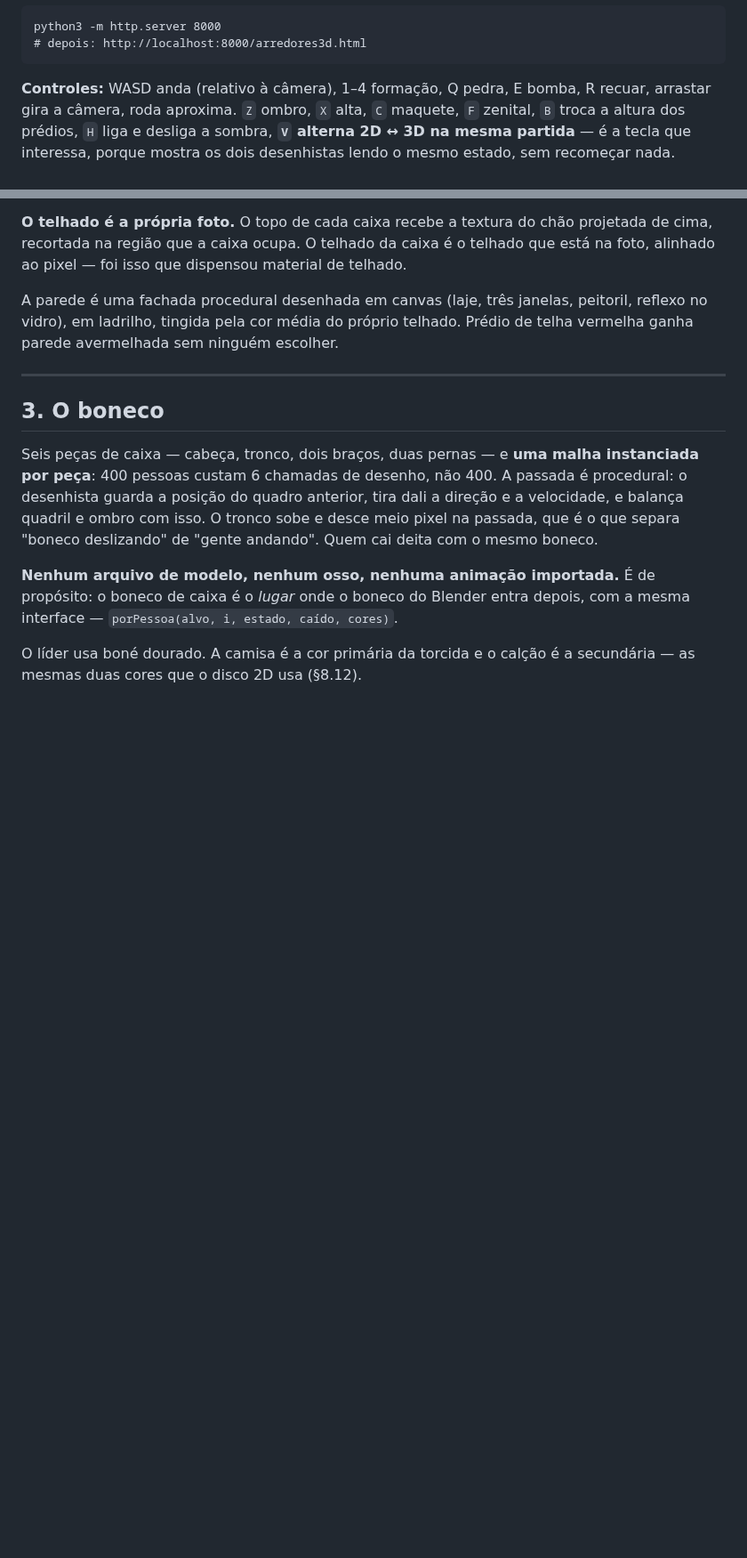
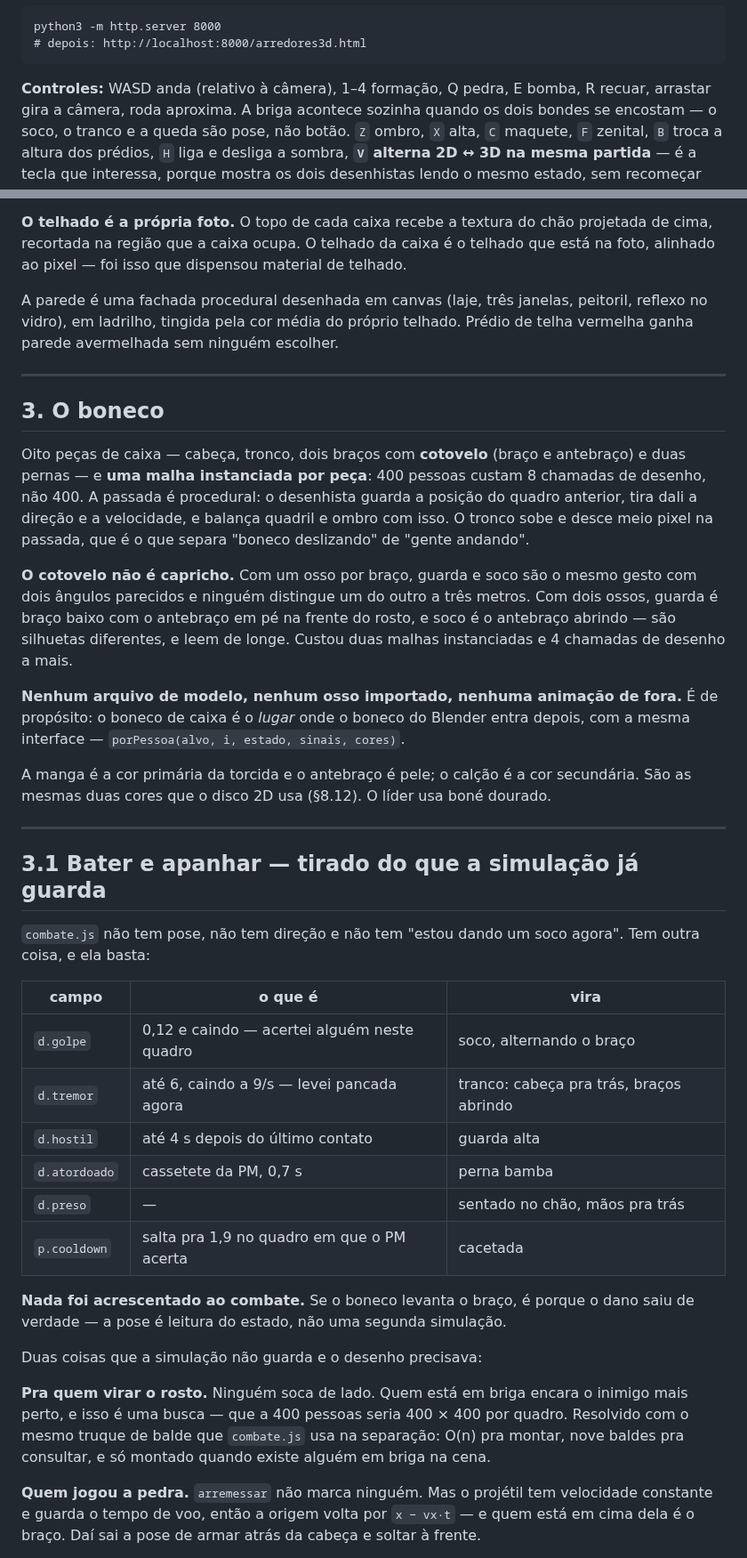
Before and after one commit to wilkerpietro/Jogo-torcidas, a Markdown page: docs/PLANO_CENA_3D.md, 2 parts joined by grey strips. Shown at 89% size. GitHub-like rendering; blank space fills up the shorter version.

````diff
--- a/docs/PLANO_CENA_3D.md
+++ b/docs/PLANO_CENA_3D.md
@@ -24,7 +24,9 @@ python3 -m http.server 8000
 ```
 
 **Controles:** WASD anda (relativo à câmera), 1–4 formação, Q pedra, E bomba,
-R recuar, arrastar gira a câmera, roda aproxima. `Z` ombro, `X` alta,
+R recuar, arrastar gira a câmera, roda aproxima. A briga acontece sozinha
+quando os dois bondes se encostam — o soco, o tranco e a queda são pose, não
+botão. `Z` ombro, `X` alta,
 `C` maquete, `F` zenital, `B` troca a altura dos prédios, `H` liga e desliga a sombra,
 **`V` alterna 2D ↔ 3D na mesma partida** — é a tecla que interessa, porque
 mostra os dois desenhistas lendo o mesmo estado, sem recomeçar nada.
@@ -75,16 +77,56 @@ escolher.
 
 ## 3. O boneco
 
-Seis peças de caixa — cabeça, tronco, dois braços, duas pernas — e **uma malha
-instanciada por peça**: 400 pessoas custam 6 chamadas de desenho, não 400. A
-passada é procedural: o desenhista guarda a posição do quadro anterior, tira
-dali a direção e a velocidade, e balança quadril e ombro com isso. O tronco
-sobe e desce meio pixel na passada, que é o que separa "boneco deslizando" de
-"gente andando". Quem cai deita com o mesmo boneco.
+Oito peças de caixa — cabeça, tronco, dois braços com **cotovelo** (braço e
+antebraço) e duas pernas — e **uma malha instanciada por peça**: 400 pessoas
+custam 8 chamadas de desenho, não 400. A passada é procedural: o desenhista
+guarda a posição do quadro anterior, tira dali a direção e a velocidade, e
+balança quadril e ombro com isso. O tronco sobe e desce meio pixel na passada,
+que é o que separa "boneco deslizando" de "gente andando".
 
-**Nenhum arquivo de modelo, nenhum osso, nenhuma animação importada.** É de
-propósito: o boneco de caixa é o *lugar* onde o boneco do Blender entra depois,
-com a mesma interface — `porPessoa(alvo, i, estado, caído, cores)`.
+**O cotovelo não é capricho.** Com um osso por braço, guarda e soco são o mesmo
+gesto com dois ângulos parecidos e ninguém distingue um do outro a três metros.
+Com dois ossos, guarda é braço baixo com o antebraço em pé na frente do rosto, e
+soco é o antebraço abrindo — são silhuetas diferentes, e leem de longe. Custou
+duas malhas instanciadas e 4 chamadas de desenho a mais.
 
-O líder usa boné dourado. A camisa é a cor primária da torcida e o calção é a
-secundária — as mesmas duas cores que o disco 2D usa (§8.12).
+**Nenhum arquivo de modelo, nenhum osso importado, nenhuma animação de fora.**
+É de propósito: o boneco de caixa é o *lugar* onde o boneco do Blender entra
+depois, com a mesma interface — `porPessoa(alvo, i, estado, sinais, cores)`.
+
+A manga é a cor primária da torcida e o antebraço é pele; o calção é a cor
+secundária. São as mesmas duas cores que o disco 2D usa (§8.12). O líder usa
+boné dourado.
+
+---
+
+## 3.1 Bater e apanhar — tirado do que a simulação já guarda
+
+`combate.js` não tem pose, não tem direção e não tem "estou dando um soco
+agora". Tem outra coisa, e ela basta:
+
+| campo | o que é | vira |
+|---|---|---|
+| `d.golpe` | 0,12 e caindo — acertei alguém neste quadro | soco, alternando o braço |
+| `d.tremor` | até 6, caindo a 9/s — levei pancada agora | tranco: cabeça pra trás, braços abrindo |
+| `d.hostil` | até 4 s depois do último contato | guarda alta |
+| `d.atordoado` | cassetete da PM, 0,7 s | perna bamba |
+| `d.preso` | — | sentado no chão, mãos pra trás |
+| `p.cooldown` | salta pra 1,9 no quadro em que o PM acerta | cacetada |
+
+**Nada foi acrescentado ao combate.** Se o boneco levanta o braço, é porque o
+dano saiu de verdade — a pose é leitura do estado, não uma segunda simulação.
+
+Duas coisas que a simulação não guarda e o desenho precisava:
+
+**Pra quem virar o rosto.** Ninguém soca de lado. Quem está em briga encara o
+inimigo mais perto, e isso é uma busca — que a 400 pessoas seria 400 × 400 por
+quadro. Resolvido com o mesmo truque de balde que `combate.js` usa na separação:
+O(n) pra montar, nove baldes pra consultar, e só montado quando existe alguém
+em briga na cena.
+
+**Quem jogou a pedra.** `arremessar` não marca ninguém. Mas o projétil tem
+velocidade constante e guarda o tempo de voo, então a origem volta por
+`x − vx·t` — e quem está em cima dela é o braço. Daí sai a pose de armar atrás
+da cabeça e soltar à frente.
+
````
Also changed, not shown: other parts of docs/PLANO_CENA_3D.md (+35 -13 lines), img/cena3d/briga.jpg (added), img/cena3d/caido-preso.jpg (added), img/cena3d/soco.jpg (added), 1 other file.
